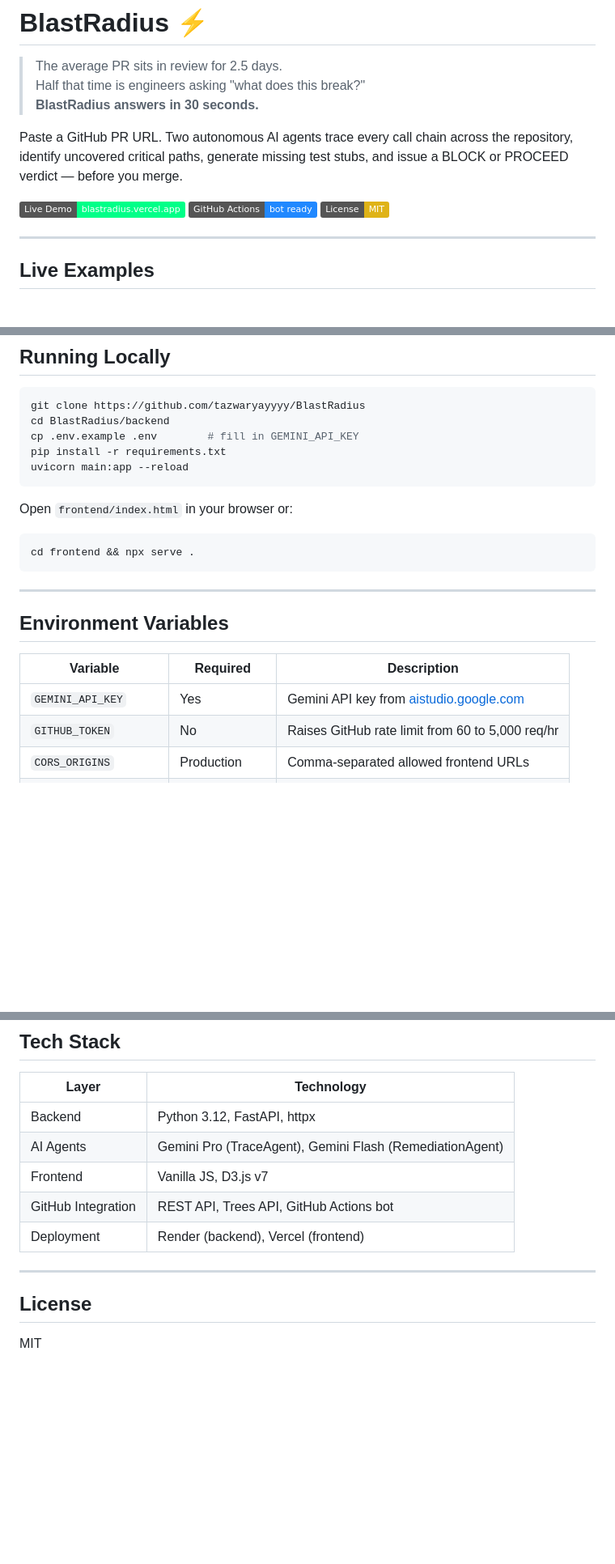
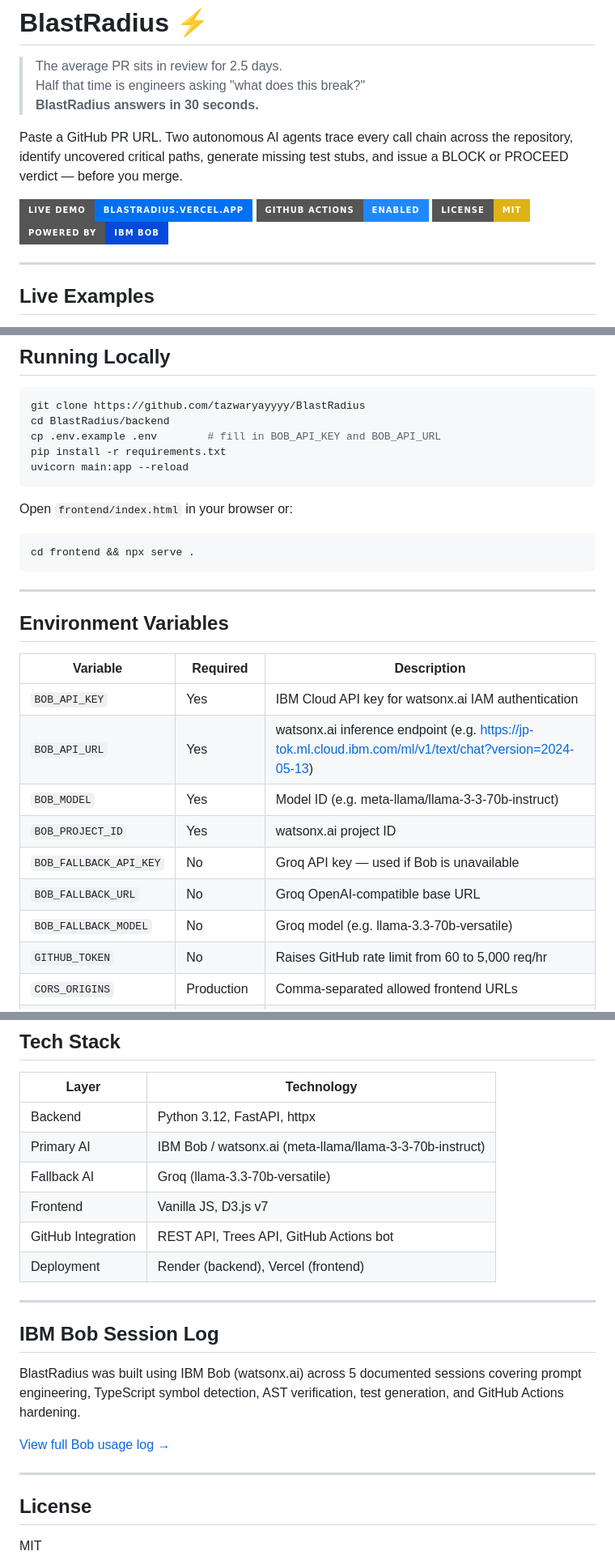
Before and after one commit to tazwaryayyyy/BlastRadius, a Markdown page: README.md, 3 parts joined by grey strips. Shown at 81% size. Rendered like a GitHub page; badges without logos; blank space fills up the shorter version.

Commit message:
docs: update README — replace Gemini refs with IBM Bob, new badges, env vars, Bob session log

````diff
--- a/README.md
+++ b/README.md
@@ -6,9 +6,10 @@
 
 Paste a GitHub PR URL. Two autonomous AI agents trace every call chain across the repository, identify uncovered critical paths, generate missing test stubs, and issue a BLOCK or PROCEED verdict — before you merge.
 
-[![Live Demo](https://img.shields.io/badge/Live_Demo-blastradius.vercel.app-00ff88?style=flat)](https://blastradius-rosy.vercel.app)
-[![GitHub Actions](https://img.shields.io/badge/GitHub_Actions-bot_ready-2088FF?logo=github-actions&logoColor=white)](https://github.com/tazwaryayyyy/BlastRadius/blob/main/.github/workflows/blastradius.yml)
-[![License: MIT](https://img.shields.io/badge/License-MIT-yellow.svg)](LICENSE)
+[![Live Demo](https://img.shields.io/badge/Live_Demo-blastradius.vercel.app-0070f3?style=for-the-badge&logo=vercel&logoColor=white)](https://blastradius-rosy.vercel.app)
+[![GitHub Actions](https://img.shields.io/badge/GitHub_Actions-enabled-2088FF?style=for-the-badge&logo=github-actions&logoColor=white)](https://github.com/tazwaryayyyy/BlastRadius/blob/main/.github/workflows/blastradius.yml)
+[![License: MIT](https://img.shields.io/badge/License-MIT-yellow?style=for-the-badge)](LICENSE)
+[![IBM Bob](https://img.shields.io/badge/Powered_by-IBM_Bob-054ADA?style=for-the-badge&logo=ibm&logoColor=white)](https://www.ibm.com/products/watsonx-ai)
 
 ---
 
@@ -84,7 +85,7 @@ Every PR now gets an automatic impact report comment with risk table, remediatio
 ```bash
 git clone https://github.com/tazwaryayyyy/BlastRadius
 cd BlastRadius/backend
-cp .env.example .env        # fill in GEMINI_API_KEY
+cp .env.example .env        # fill in BOB_API_KEY and BOB_API_URL
 pip install -r requirements.txt
 uvicorn main:app --reload
 ```
@@ -101,7 +102,13 @@ cd frontend && npx serve .
 
 | Variable | Required | Description |
 |---|---|---|
-| `GEMINI_API_KEY` | Yes | Gemini API key from [aistudio.google.com](https://aistudio.google.com) |
+| `BOB_API_KEY` | Yes | IBM Cloud API key for watsonx.ai IAM authentication |
+| `BOB_API_URL` | Yes | watsonx.ai inference endpoint (e.g. https://jp-tok.ml.cloud.ibm.com/ml/v1/text/chat?version=2024-05-13) |
+| `BOB_MODEL` | Yes | Model ID (e.g. meta-llama/llama-3-3-70b-instruct) |
+| `BOB_PROJECT_ID` | Yes | watsonx.ai project ID |
+| `BOB_FALLBACK_API_KEY` | No | Groq API key — used if Bob is unavailable |
+| `BOB_FALLBACK_URL` | No | Groq OpenAI-compatible base URL |
+| `BOB_FALLBACK_MODEL` | No | Groq model (e.g. llama-3.3-70b-versatile) |
 | `GITHUB_TOKEN` | No | Raises GitHub rate limit from 60 to 5,000 req/hr |
 | `CORS_ORIGINS` | Production | Comma-separated allowed frontend URLs |
 | `STATIC_SAVE_SECRET` | Production | Secret for pinning reports to disk |
@@ -114,13 +121,24 @@ cd frontend && npx serve .
 | Layer | Technology |
 |---|---|
 | Backend | Python 3.12, FastAPI, httpx |
-| AI Agents | Gemini Pro (TraceAgent), Gemini Flash (RemediationAgent) |
+| Primary AI | IBM Bob / watsonx.ai (meta-llama/llama-3-3-70b-instruct) |
+| Fallback AI | Groq (llama-3.3-70b-versatile) |
 | Frontend | Vanilla JS, D3.js v7 |
 | GitHub Integration | REST API, Trees API, GitHub Actions bot |
 | Deployment | Render (backend), Vercel (frontend) |
 
 ---
 
+## IBM Bob Session Log
+
+BlastRadius was built using IBM Bob (watsonx.ai) across 5 documented
+sessions covering prompt engineering, TypeScript symbol detection,
+AST verification, test generation, and GitHub Actions hardening.
+
+[View full Bob usage log →](BOB_USAGE.md)
+
+---
+
 ## License
 
 MIT
````
Also changed, not shown: other parts of README.md (+1 -1 lines).
